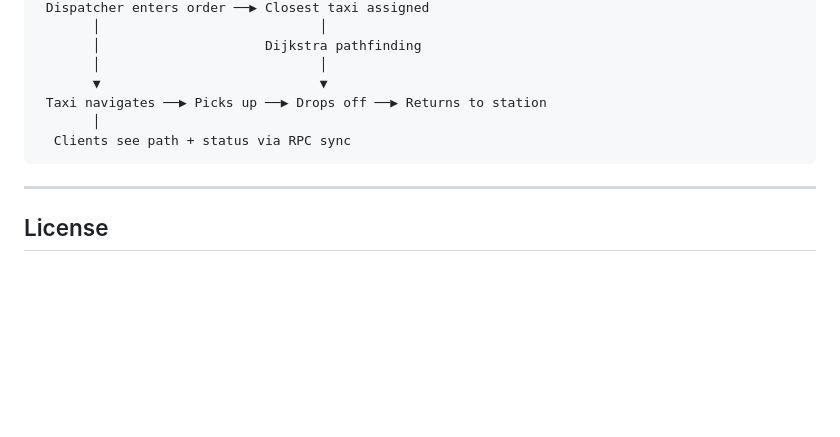
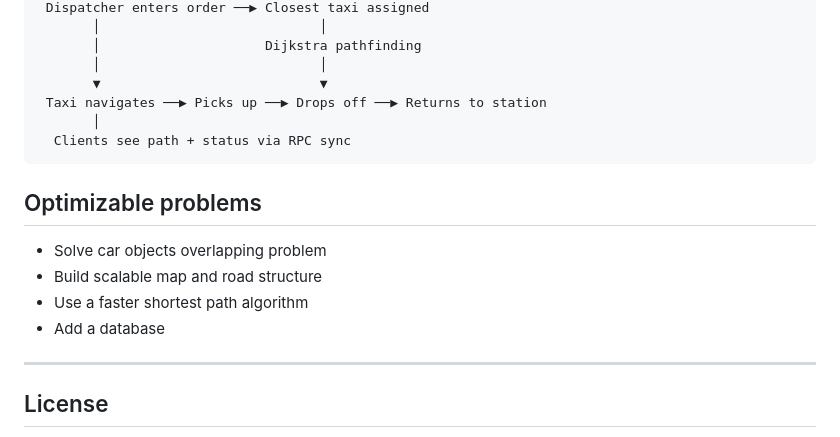
Before and after one commit to Stanley-Lius/Unity_FinalProject_TaxiBookingUI, a Markdown page: README.md, the part around the change. Rendered like a GitHub page; blank space fills up the shorter version.

Commit message:
Add optimizable problems section to README
Added a section for optimizable problems in the project.

````diff
--- a/README.md
+++ b/README.md
@@ -180,6 +180,13 @@ Host starts session
   Clients see path + status via RPC sync
 ```
 
+## Optimizable problems
+
+- Solve car objects overlapping problem
+- Build scalable map and road structure
+- Use a faster shortest path algorithm
+- Add a database
+
 ---
 
 ## License
````
